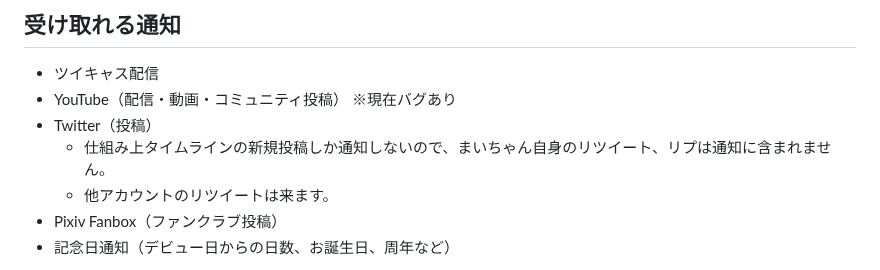
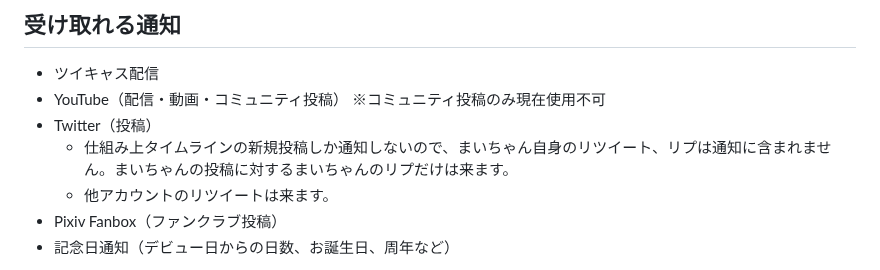
Before and after one commit to gonzaresu-jp/Mai-notification, a Markdown page: README.md, the part around the change. GitHub-like rendering.

```diff
--- a/README.md
+++ b/README.md
@@ -31,9 +31,9 @@
 
 * ツイキャス配信
 * YouTube（配信・動画・コミュニティ投稿）
-  ※現在バグあり
+  ※コミュニティ投稿のみ現在使用不可
 * Twitter（投稿）
-  - 仕組み上タイムラインの新規投稿しか通知しないので、まいちゃん自身のリツイート、リプは通知に含まれません。
+  - 仕組み上タイムラインの新規投稿しか通知しないので、まいちゃん自身のリツイート、リプは通知に含まれません。まいちゃんの投稿に対するまいちゃんのリプだけは来ます。
   - 他アカウントのリツイートは来ます。
 * Pixiv Fanbox（ファンクラブ投稿）
 * 記念日通知（デビュー日からの日数、お誕生日、周年など）
```
